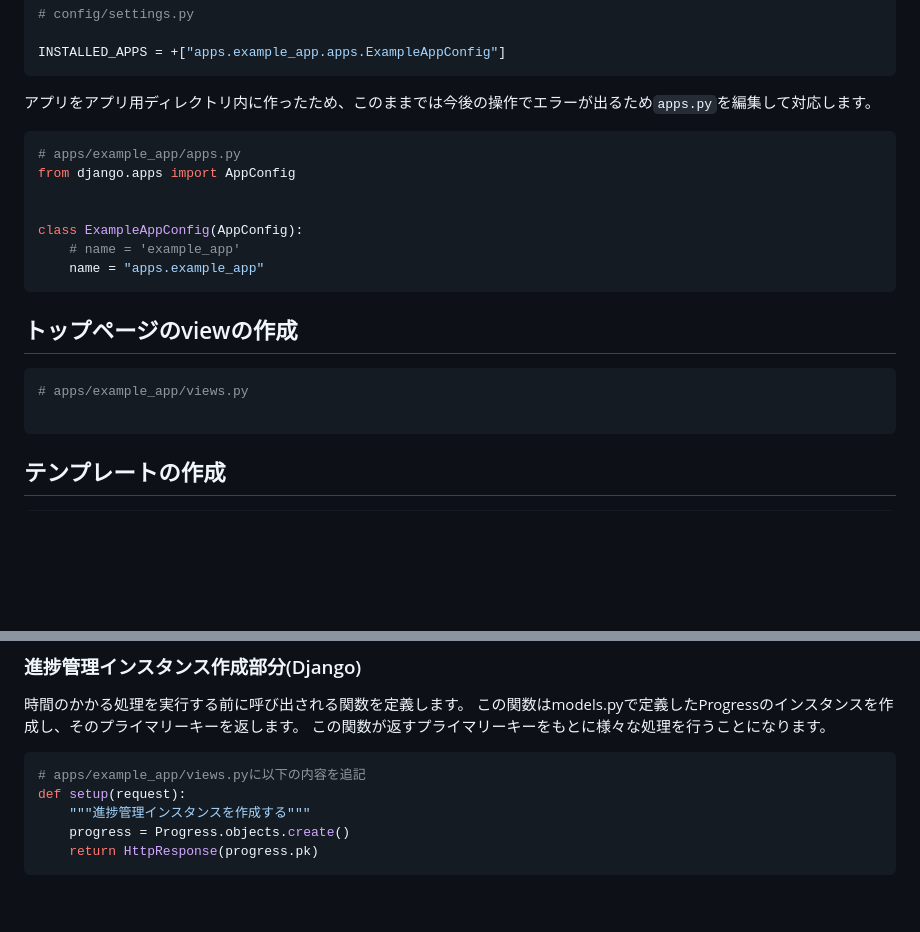
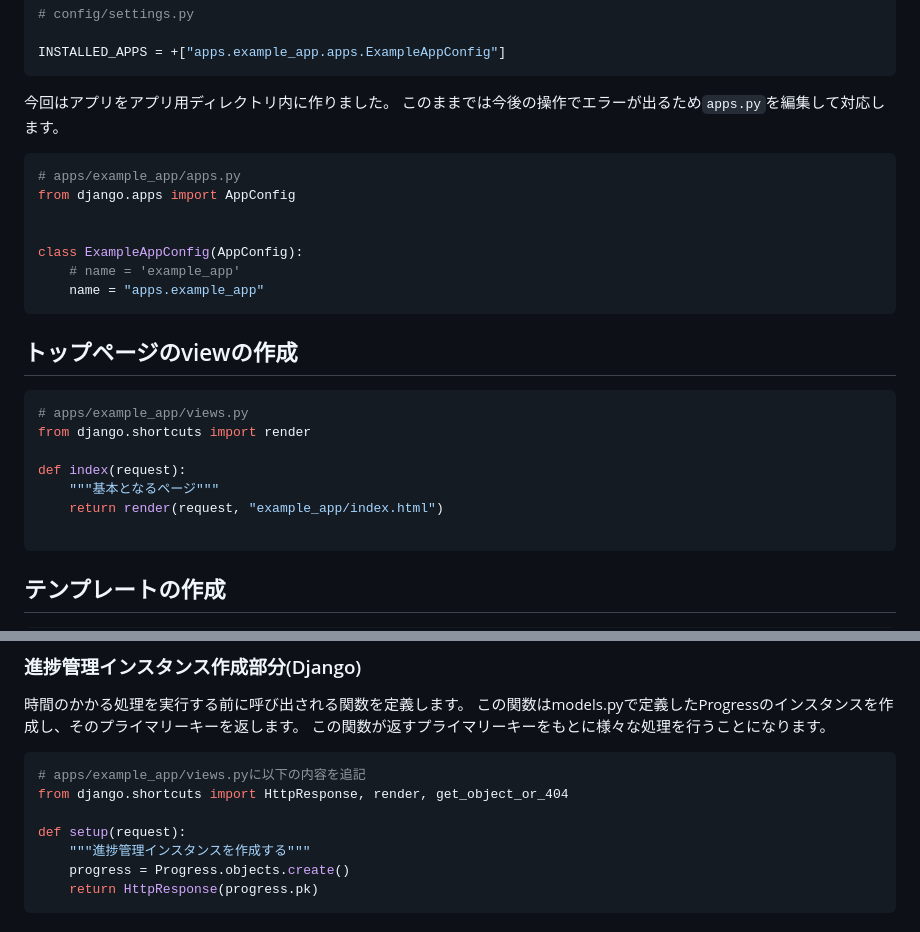
Before and after one commit to maruuuui/progress_bar, a Markdown page: doc/README.md, 2 parts joined by grey strips. GitHub-like rendering; blank space fills up the shorter version.

````diff
--- a/README.md
+++ b/doc/README.md
@@ -88,7 +87,8 @@ python ../manage.py startapp example_app   #アプリ作成
 INSTALLED_APPS = +["apps.example_app.apps.ExampleAppConfig"]
 ```
 
-アプリをアプリ用ディレクトリ内に作ったため、このままでは今後の操作でエラーが出るため`apps.py`を編集して対応します。
+今回はアプリをアプリ用ディレクトリ内に作りました。
+このままでは今後の操作でエラーが出るため`apps.py`を編集して対応します。
 
 ```python
 # apps/example_app/apps.py
@@ -104,6 +104,11 @@ class ExampleAppConfig(AppConfig):
 
 ```python
 # apps/example_app/views.py
+from django.shortcuts import render
+
+def index(request):
+    """基本となるページ"""
+    return render(request, "example_app/index.html")
 
 ```
 
@@ -255,6 +260,8 @@ from .models import Progress
 
 ```python
 # apps/example_app/views.pyに以下の内容を追記
+from django.shortcuts import HttpResponse, render, get_object_or_404
+
 def setup(request):
     """進捗管理インスタンスを作成する"""
     progress = Progress.objects.create()
````
Also changed, not shown: other parts of doc/README.md (+5 -2 lines), doc/img/動作テスト1.png (added), doc/img/動作テスト2.png (added), doc/img/動作テスト3.png (added), doc/img/動作テスト4.png (added).
